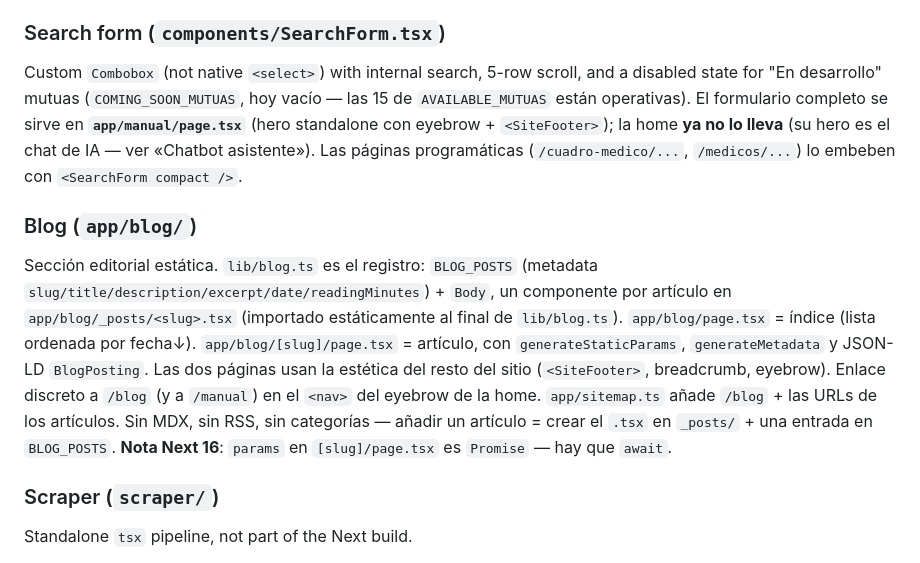
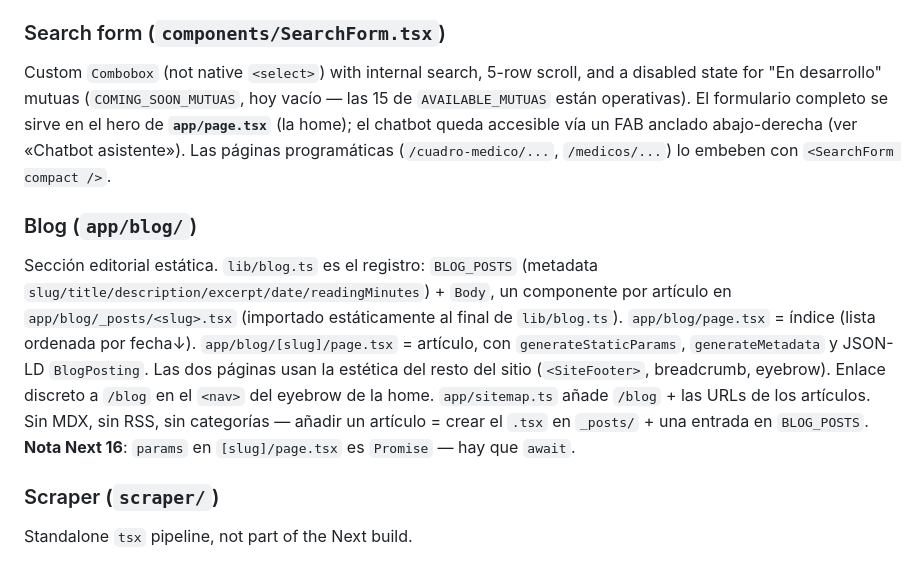
Before and after one commit to robotcop0/buscador-medicos, a Markdown page: CLAUDE.md, the part around the change. Rendered like a GitHub page.

Commit message:
docs: CLAUDE.md secciones Search form y Blog ya no referencian /manual
Quedaban dos referencias en otras secciones del doc que decían que la
home no llevaba el SearchForm y que el eyebrow enlazaba /manual.
Actualizadas para reflejar la realidad post-implementación.

```diff
--- a/CLAUDE.md
+++ b/CLAUDE.md
@@ -79,10 +79,10 @@ Live clients (e.g. `lib/sources/occident.ts`) cache token + taxonomy in module m
 Server component. Paginates 20 results/page via `?page=N`, preserving all other filters in the href helper. `totalFound` vs `pageResults.length` drives "Mostrando X–Y" caption. Component-level `Pagination` / `PageLink` / `buildPageList` render the 1 · 2 · … · N control.
 
 ### Search form (`components/SearchForm.tsx`)
-Custom `Combobox` (not native `<select>`) with internal search, 5-row scroll, and a disabled state for "En desarrollo" mutuas (`COMING_SOON_MUTUAS`, hoy vacío — las 15 de `AVAILABLE_MUTUAS` están operativas). El formulario completo se sirve en **`app/manual/page.tsx`** (hero standalone con eyebrow + `<SiteFooter>`); la home **ya no lo lleva** (su hero es el chat de IA — ver «Chatbot asistente»). Las páginas programáticas (`/cuadro-medico/...`, `/medicos/...`) lo embeben con `<SearchForm compact />`.
+Custom `Combobox` (not native `<select>`) with internal search, 5-row scroll, and a disabled state for "En desarrollo" mutuas (`COMING_SOON_MUTUAS`, hoy vacío — las 15 de `AVAILABLE_MUTUAS` están operativas). El formulario completo se sirve en el hero de **`app/page.tsx`** (la home); el chatbot queda accesible vía un FAB anclado abajo-derecha (ver «Chatbot asistente»). Las páginas programáticas (`/cuadro-medico/...`, `/medicos/...`) lo embeben con `<SearchForm compact />`.
 
 ### Blog (`app/blog/`)
-Sección editorial estática. `lib/blog.ts` es el registro: `BLOG_POSTS` (metadata `slug/title/description/excerpt/date/readingMinutes`) + `Body`, un componente por artículo en `app/blog/_posts/<slug>.tsx` (importado estáticamente al final de `lib/blog.ts`). `app/blog/page.tsx` = índice (lista ordenada por fecha↓). `app/blog/[slug]/page.tsx` = artículo, con `generateStaticParams`, `generateMetadata` y JSON-LD `BlogPosting`. Las dos páginas usan la estética del resto del sitio (`<SiteFooter>`, breadcrumb, eyebrow). Enlace discreto a `/blog` (y a `/manual`) en el `<nav>` del eyebrow de la home. `app/sitemap.ts` añade `/blog` + las URLs de los artículos. Sin MDX, sin RSS, sin categorías — añadir un artículo = crear el `.tsx` en `_posts/` + una entrada en `BLOG_POSTS`. **Nota Next 16**: `params` en `[slug]/page.tsx` es `Promise` — hay que `await`.
+Sección editorial estática. `lib/blog.ts` es el registro: `BLOG_POSTS` (metadata `slug/title/description/excerpt/date/readingMinutes`) + `Body`, un componente por artículo en `app/blog/_posts/<slug>.tsx` (importado estáticamente al final de `lib/blog.ts`). `app/blog/page.tsx` = índice (lista ordenada por fecha↓). `app/blog/[slug]/page.tsx` = artículo, con `generateStaticParams`, `generateMetadata` y JSON-LD `BlogPosting`. Las dos páginas usan la estética del resto del sitio (`<SiteFooter>`, breadcrumb, eyebrow). Enlace discreto a `/blog` en el `<nav>` del eyebrow de la home. `app/sitemap.ts` añade `/blog` + las URLs de los artículos. Sin MDX, sin RSS, sin categorías — añadir un artículo = crear el `.tsx` en `_posts/` + una entrada en `BLOG_POSTS`. **Nota Next 16**: `params` en `[slug]/page.tsx` es `Promise` — hay que `await`.
 
 ### Scraper (`scraper/`)
 Standalone `tsx` pipeline, not part of the Next build.
```
